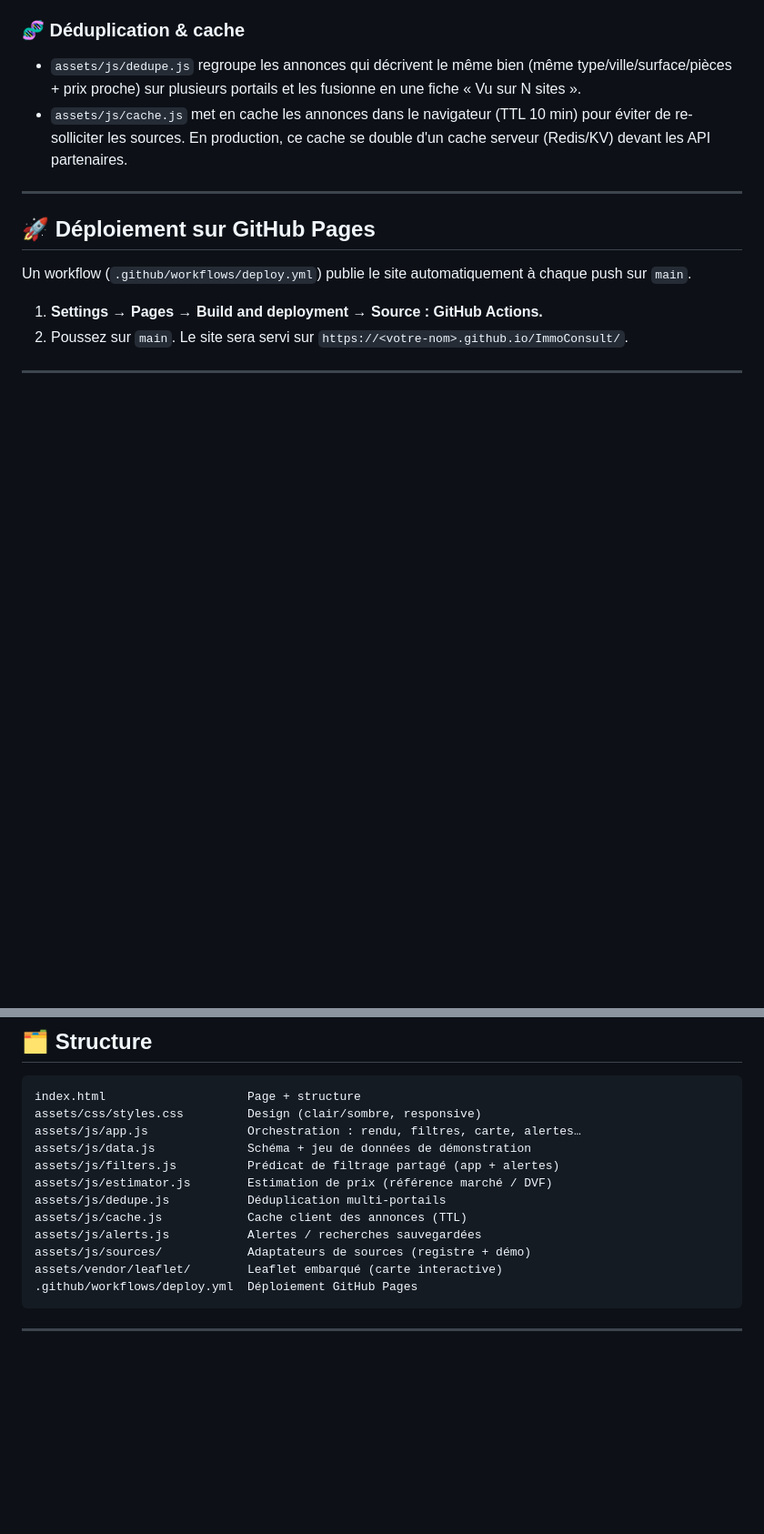
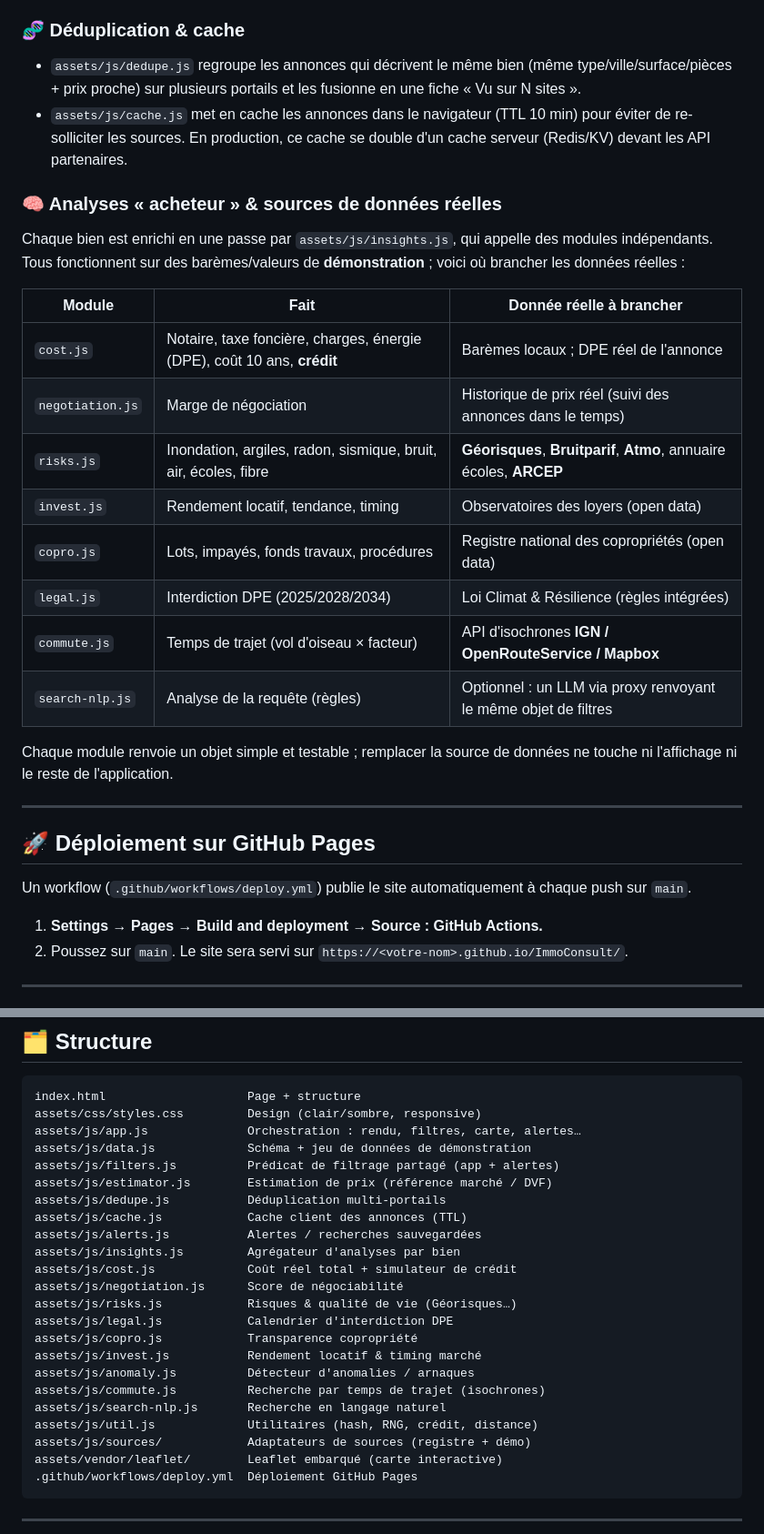
Before and after one commit to skych444/ImmoConsult, a Markdown page: README.md, 2 parts joined by grey strips. Shown at 91% size. Rendered like a GitHub page; blank space fills up the shorter version.

```diff
--- a/README.md
+++ b/README.md
@@ -126,6 +150,26 @@ annonces.
   10 min) pour éviter de re-solliciter les sources. En production, ce cache se
   double d'un cache serveur (Redis/KV) devant les API partenaires.
 
+### 🧠 Analyses « acheteur » & sources de données réelles
+
+Chaque bien est enrichi en une passe par `assets/js/insights.js`, qui appelle
+des modules indépendants. Tous fonctionnent sur des barèmes/valeurs de
+**démonstration** ; voici où brancher les données réelles :
+
+| Module | Fait | Donnée réelle à brancher |
+| --- | --- | --- |
+| `cost.js` | Notaire, taxe foncière, charges, énergie (DPE), coût 10 ans, **crédit** | Barèmes locaux ; DPE réel de l'annonce |
+| `negotiation.js` | Marge de négociation | Historique de prix réel (suivi des annonces dans le temps) |
+| `risks.js` | Inondation, argiles, radon, sismique, bruit, air, écoles, fibre | **Géorisques**, **Bruitparif**, **Atmo**, annuaire écoles, **ARCEP** |
+| `invest.js` | Rendement locatif, tendance, timing | Observatoires des loyers (open data) |
+| `copro.js` | Lots, impayés, fonds travaux, procédures | Registre national des copropriétés (open data) |
+| `legal.js` | Interdiction DPE (2025/2028/2034) | Loi Climat & Résilience (règles intégrées) |
+| `commute.js` | Temps de trajet (vol d'oiseau × facteur) | API d'isochrones **IGN / OpenRouteService / Mapbox** |
+| `search-nlp.js` | Analyse de la requête (règles) | Optionnel : un LLM via proxy renvoyant le même objet de filtres |
+
+Chaque module renvoie un objet simple et testable ; remplacer la source de
+données ne touche ni l'affichage ni le reste de l'application.
+
 ---
 
 ## 🚀 Déploiement sur GitHub Pages
@@ -162,6 +206,17 @@ assets/js/estimator.js        Estimation de prix (référence marché / DVF)
 assets/js/dedupe.js           Déduplication multi-portails
 assets/js/cache.js            Cache client des annonces (TTL)
 assets/js/alerts.js           Alertes / recherches sauvegardées
+assets/js/insights.js         Agrégateur d'analyses par bien
+assets/js/cost.js             Coût réel total + simulateur de crédit
+assets/js/negotiation.js      Score de négociabilité
+assets/js/risks.js            Risques & qualité de vie (Géorisques…)
+assets/js/legal.js            Calendrier d'interdiction DPE
+assets/js/copro.js            Transparence copropriété
+assets/js/invest.js           Rendement locatif & timing marché
+assets/js/anomaly.js          Détecteur d'anomalies / arnaques
+assets/js/commute.js          Recherche par temps de trajet (isochrones)
+assets/js/search-nlp.js       Recherche en langage naturel
+assets/js/util.js             Utilitaires (hash, RNG, crédit, distance)
 assets/js/sources/            Adaptateurs de sources (registre + démo)
 assets/vendor/leaflet/        Leaflet embarqué (carte interactive)
 .github/workflows/deploy.yml  Déploiement GitHub Pages
```
Also changed, not shown: other parts of README.md (+24 -0 lines), docs/preview-grid.png, 15 other files.
